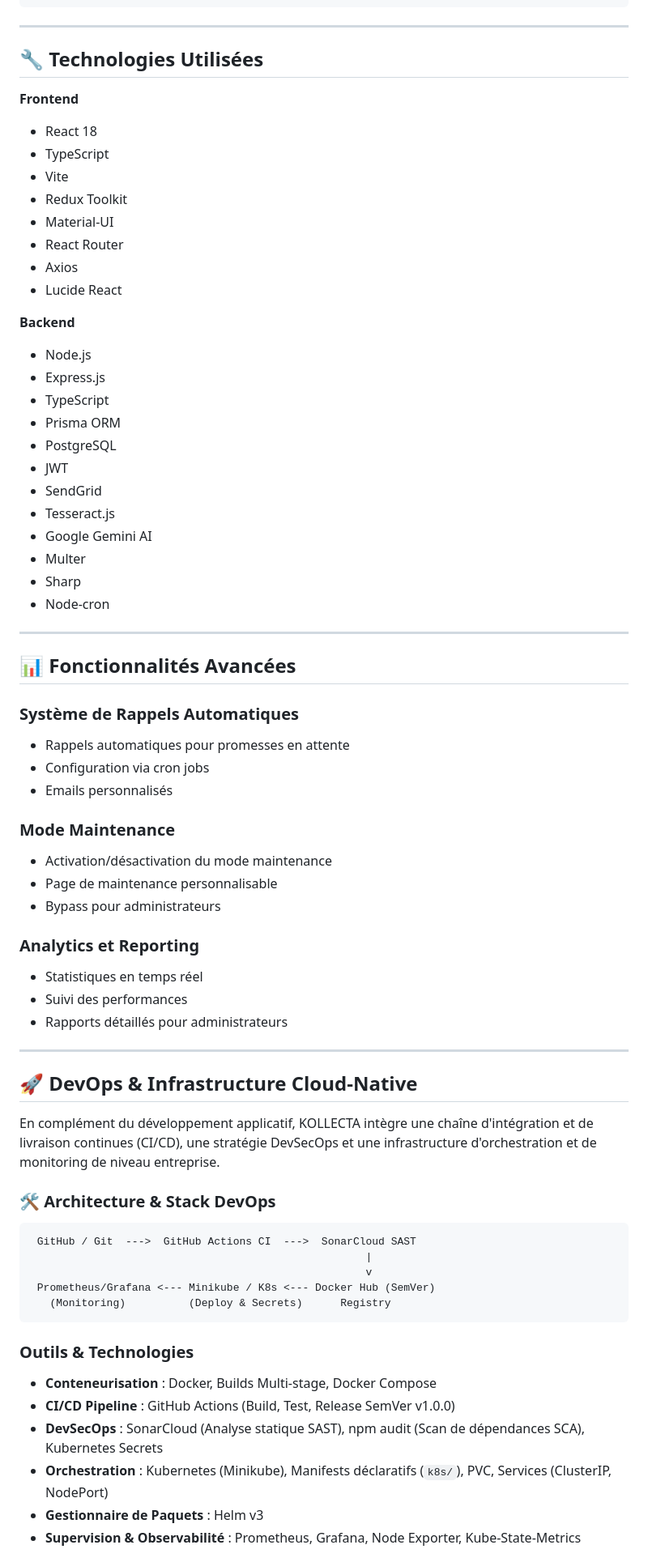
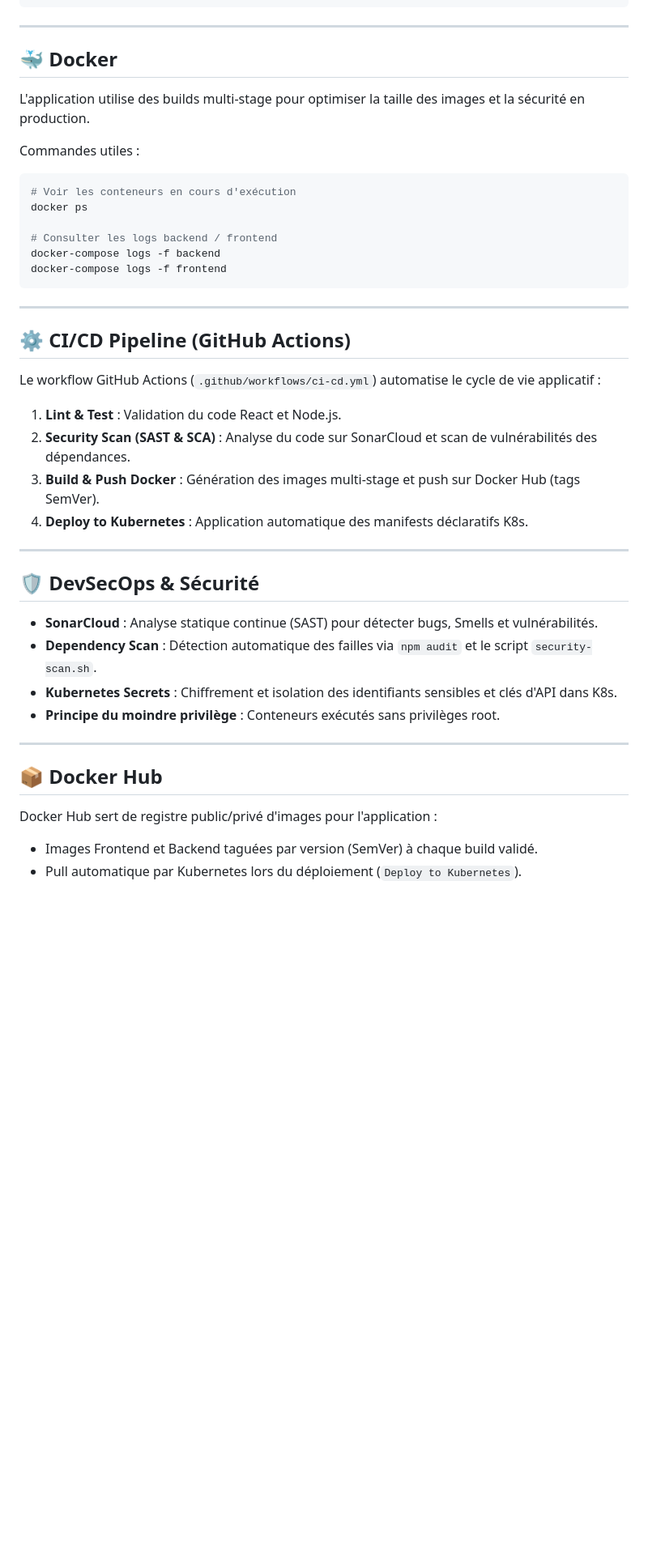
Before and after one commit to Sawssen19/PFE, a Markdown page: README.md, the part around one of its changes. Shown at 81% size. GitHub-like rendering; blank space fills up the shorter version.

Commit message:
docs: mise à jour du README.md

````diff
--- a/README.md
+++ b/README.md
@@ -324,73 +397,46 @@ npm run lint      # Linter le code
 
 ---
 
-## 🔧 Technologies Utilisées
+## 🐳 Docker
 
-**Frontend**
-- React 18
-- TypeScript
-- Vite
-- Redux Toolkit
-- Material-UI
-- React Router
-- Axios
-- Lucide React
+L'application utilise des builds multi-stage pour optimiser la taille des images et la sécurité en production.
 
-**Backend**
-- Node.js
-- Express.js
-- TypeScript
-- Prisma ORM
-- PostgreSQL
-- JWT
-- SendGrid
-- Tesseract.js
-- Google Gemini AI
-- Multer
-- Sharp
-- Node-cron
+Commandes utiles :
+```bash
+# Voir les conteneurs en cours d'exécution
+docker ps
+
+# Consulter les logs backend / frontend
+docker-compose logs -f backend
+docker-compose logs -f frontend
+```
 
 ---
 
-## 📊 Fonctionnalités Avancées
+## ⚙️ CI/CD Pipeline (GitHub Actions)
 
-### Système de Rappels Automatiques
-- Rappels automatiques pour promesses en attente
-- Configuration via cron jobs
-- Emails personnalisés
+Le workflow GitHub Actions (`.github/workflows/ci-cd.yml`) automatise le cycle de vie applicatif :
 
-### Mode Maintenance
-- Activation/désactivation du mode maintenance
-- Page de maintenance personnalisable
-- Bypass pour administrateurs
-
-### Analytics et Reporting
-- Statistiques en temps réel
-- Suivi des performances
-- Rapports détaillés pour administrateurs
+1. **Lint & Test** : Validation du code React et Node.js.
+2. **Security Scan (SAST & SCA)** : Analyse du code sur SonarCloud et scan de vulnérabilités des dépendances.
+3. **Build & Push Docker** : Génération des images multi-stage et push sur Docker Hub (tags SemVer).
+4. **Deploy to Kubernetes** : Application automatique des manifests déclaratifs K8s.
 
 ---
 
-## 🚀 DevOps & Infrastructure Cloud-Native
+## 🛡️ DevSecOps & Sécurité
 
-En complément du développement applicatif, KOLLECTA intègre une chaîne d'intégration et de livraison continues (CI/CD), une stratégie DevSecOps et une infrastructure d'orchestration et de monitoring de niveau entreprise.
+- **SonarCloud** : Analyse statique continue (SAST) pour détecter bugs, Smells et vulnérabilités.
+- **Dependency Scan** : Détection automatique des failles via `npm audit` et le script `security-scan.sh`.
+- **Kubernetes Secrets** : Chiffrement et isolation des identifiants sensibles et clés d'API dans K8s.
+- **Principe du moindre privilège** : Conteneurs exécutés sans privilèges root.
 
-### 🛠️ Architecture & Stack DevOps
+---
 
-```
- GitHub / Git  --->  GitHub Actions CI  --->  SonarCloud SAST
-                                                     |
-                                                     v
- Prometheus/Grafana <--- Minikube / K8s <--- Docker Hub (SemVer)
-   (Monitoring)          (Deploy & Secrets)      Registry
-```
+## 📦 Docker Hub
 
-### Outils & Technologies
+Docker Hub sert de registre public/privé d'images pour l'application :
 
-- **Conteneurisation** : Docker, Builds Multi-stage, Docker Compose
-- **CI/CD Pipeline** : GitHub Actions (Build, Test, Release SemVer v1.0.0)
-- **DevSecOps** : SonarCloud (Analyse statique SAST), npm audit (Scan de dépendances SCA), Kubernetes Secrets
-- **Orchestration** : Kubernetes (Minikube), Manifests déclaratifs (`k8s/`), PVC, Services (ClusterIP, NodePort)
-- **Gestionnaire de Paquets** : Helm v3
-- **Supervision & Observabilité** : Prometheus, Grafana, Node Exporter, Kube-State-Metrics
+- Images Frontend et Backend taguées par version (SemVer) à chaque build validé.
+- Pull automatique par Kubernetes lors du déploiement (`Deploy to Kubernetes`).
 
````
Also changed, not shown: other parts of README.md (+197 -64 lines).
